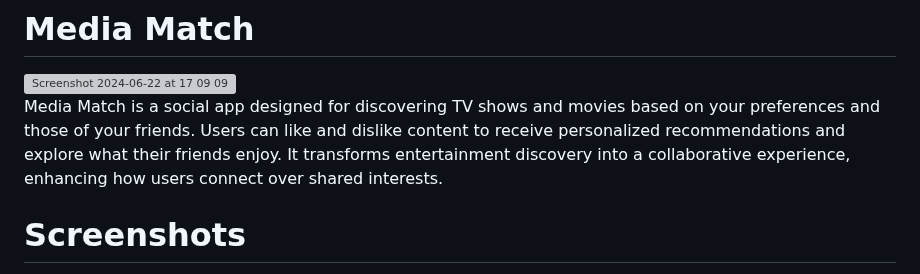
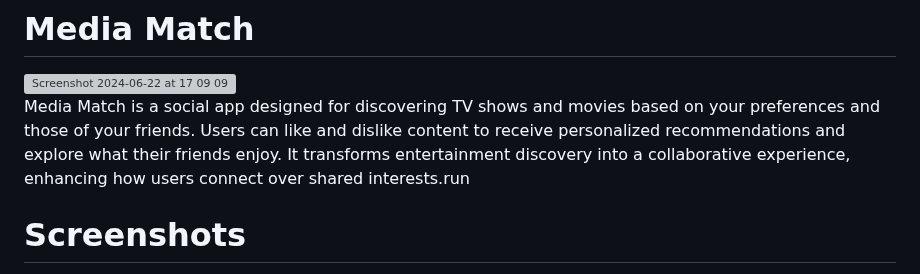
Before and after one commit to furthestgoose/Media-Match, a Markdown page: README.md, the part around the change. Drawn GitHub-style; grey boxes are pictures that could not be loaded.

```diff
--- a/README.md
+++ b/README.md
@@ -7,7 +7,7 @@
 <img width="588" alt="Screenshot 2024-06-22 at 17 09 09" src="https://github.com/furthestgoose/Media-Match/assets/77462614/19d15878-8254-49c7-b2d8-2ff3e9ed65a9">
 
 
-Media Match is a social app designed for discovering TV shows and movies based on your preferences and those of your friends. Users can like and dislike content to receive personalized recommendations and explore what their friends enjoy. It transforms entertainment discovery into a collaborative experience, enhancing how users connect over shared interests.
+Media Match is a social app designed for discovering TV shows and movies based on your preferences and those of your friends. Users can like and dislike content to receive personalized recommendations and explore what their friends enjoy. It transforms entertainment discovery into a collaborative experience, enhancing how users connect over shared interests.run
 
 # Screenshots
 
```
